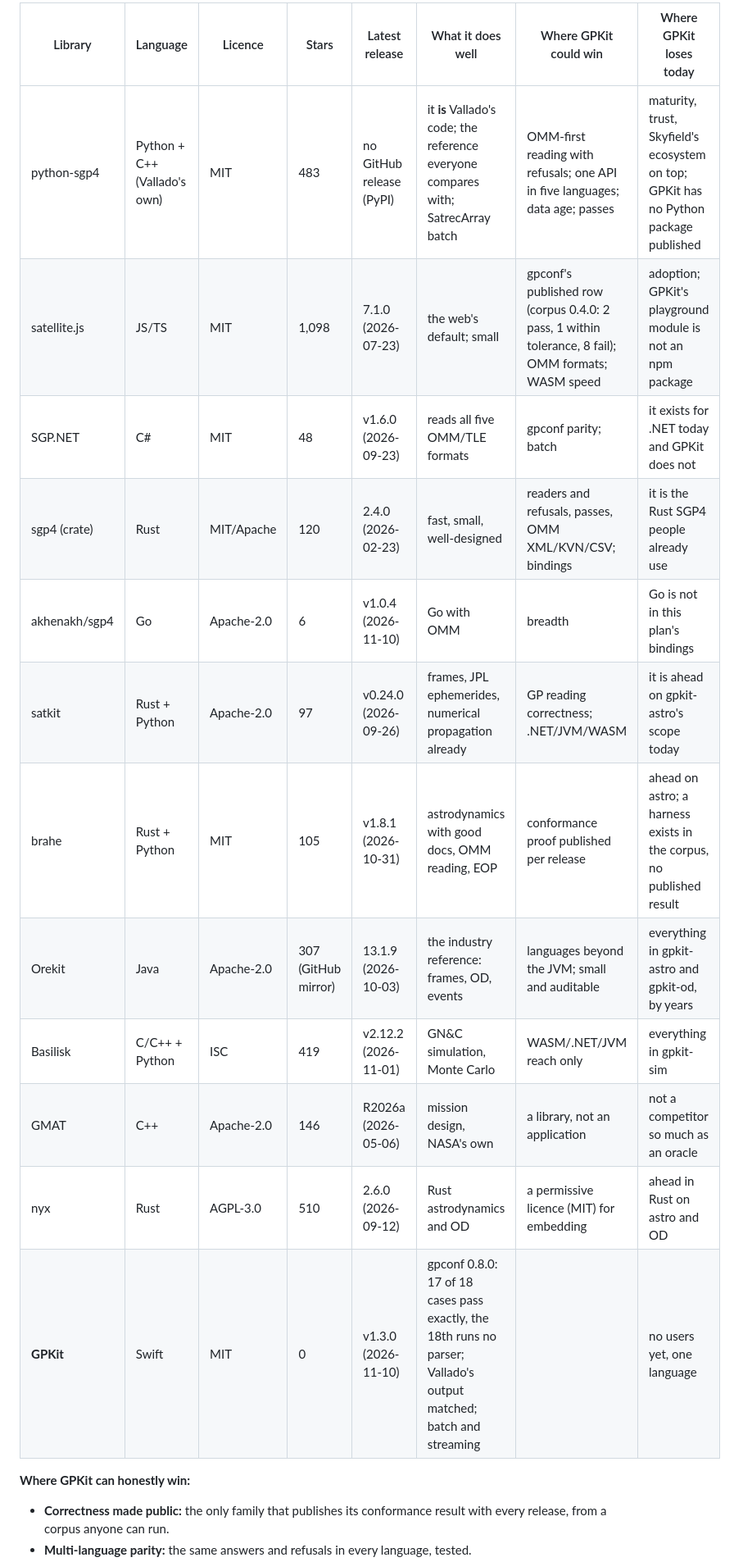
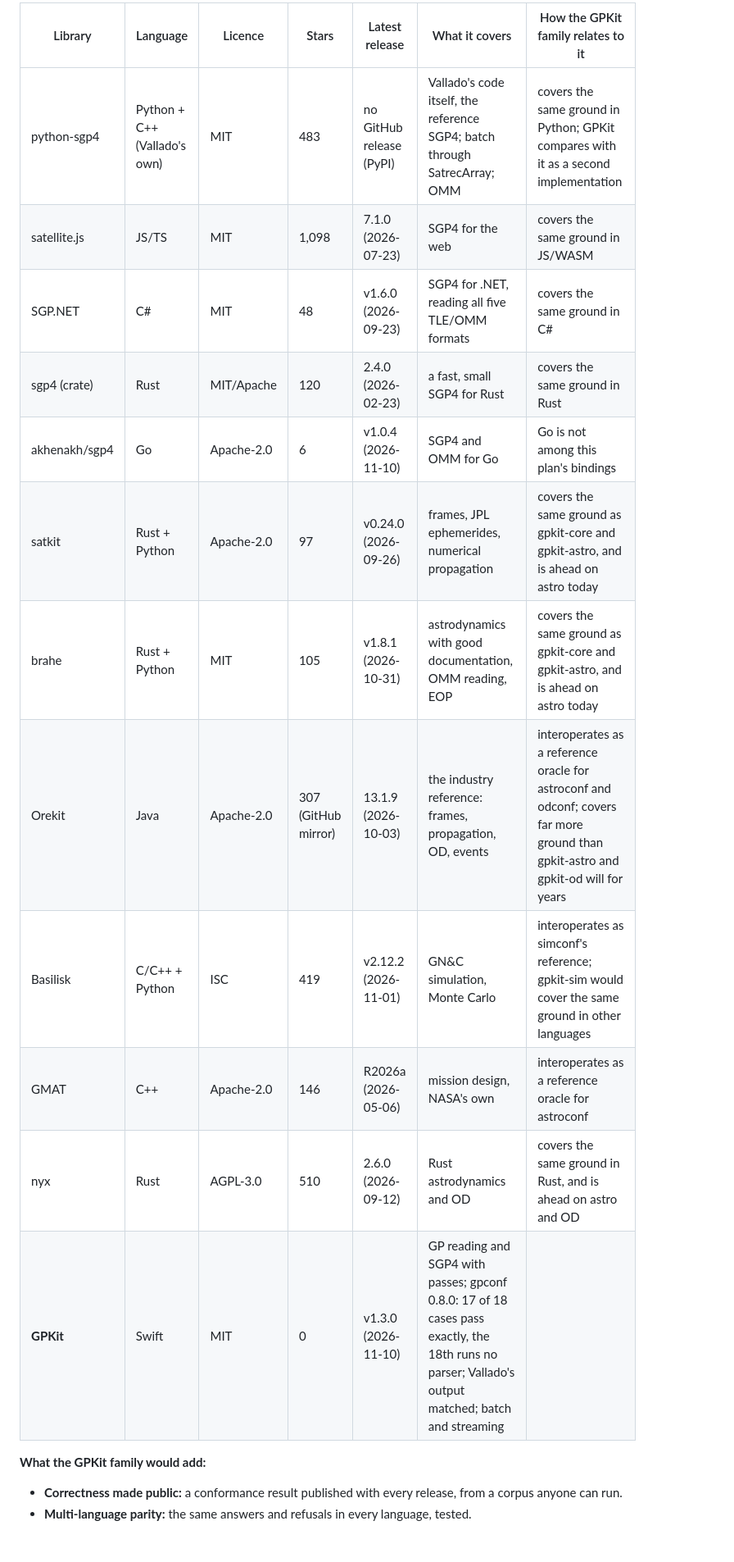
Before and after one commit to hneogy/GPKit, a Markdown page: docs/design/gpkit-everywhere.md, the part around one of its changes. Shown at 82% size. Rendered like a GitHub page; blank space fills up the shorter version.

```diff
--- a/docs/design/gpkit-everywhere.md
+++ b/docs/design/gpkit-everywhere.md
@@ -308,20 +308,19 @@ most have no published result. Until they do, no claim is made about them.
 
-| Library | Language | Licence | Stars | Latest release | What it does well | Where GPKit could win | Where GPKit loses today |
-|---|---|---|---|---|---|---|---|
-| python-sgp4 | Python + C++ (Vallado's own) | MIT | 483 | no GitHub release (PyPI) | it **is** Vallado's code; the reference everyone compares with; SatrecArray batch | OMM-first reading with refusals; one API in five languages; data age; passes | maturity, trust, Skyfield's ecosystem on top; GPKit has no Python package published |
-| satellite.js | JS/TS | MIT | 1,098 | 7.1.0 (2026-07-23) | the web's default; small | gpconf's published row (corpus 0.4.0: 2 pass, 1 within tolerance, 8 fail); OMM formats; WASM speed | adoption; GPKit's playground module is not an npm package |
-| SGP.NET | C# | MIT | 48 | v1.6.0 (2026-09-23) | reads all five OMM/TLE formats | gpconf parity; batch | it exists for .NET today and GPKit does not |
-| sgp4 (crate) | Rust | MIT/Apache | 120 | 2.4.0 (2026-02-23) | fast, small, well-designed | readers and refusals, passes, OMM XML/KVN/CSV; bindings | it is the Rust SGP4 people already use |
-| akhenakh/sgp4 | Go | Apache-2.0 | 6 | v1.0.4 (2026-11-10) | Go with OMM | breadth | Go is not in this plan's bindings |
-| satkit | Rust + Python | Apache-2.0 | 97 | v0.24.0 (2026-09-26) | frames, JPL ephemerides, numerical propagation already | GP reading correctness; .NET/JVM/WASM | it is ahead on gpkit-astro's scope today |
-| brahe | Rust + Python | MIT | 105 | v1.8.1 (2026-10-31) | astrodynamics with good docs, OMM reading, EOP | conformance proof published per release | ahead on astro; a harness exists in the corpus, no published result |
-| Orekit | Java | Apache-2.0 | 307 (GitHub mirror) | 13.1.9 (2026-10-03) | the industry reference: frames, OD, events | languages beyond the JVM; small and auditable | everything in gpkit-astro and gpkit-od, by years |
-| Basilisk | C/C++ + Python | ISC | 419 | v2.12.2 (2026-11-01) | GN&C simulation, Monte Carlo | WASM/.NET/JVM reach only | everything in gpkit-sim |
-| GMAT | C++ | Apache-2.0 | 146 | R2026a (2026-05-06) | mission design, NASA's own | a library, not an application | not a competitor so much as an oracle |
-| nyx | Rust | AGPL-3.0 | 510 | 2.6.0 (2026-09-12) | Rust astrodynamics and OD | a permissive licence (MIT) for embedding | ahead in Rust on astro and OD |
-| **GPKit** | Swift | MIT | 0 | v1.3.0 (2026-11-10) | gpconf 0.8.0: 17 of 18 cases pass exactly, the 18th runs no parser; Vallado's output matched; batch and streaming | | no users yet, one language |
+| Library | Language | Licence | Stars | Latest release | What it covers | How the GPKit family relates to it |
+|---|---|---|---|---|---|---|
+| python-sgp4 | Python + C++ (Vallado's own) | MIT | 483 | no GitHub release (PyPI) | Vallado's code itself, the reference SGP4; batch through SatrecArray; OMM | covers the same ground in Python; GPKit compares with it as a second implementation |
+| satellite.js | JS/TS | MIT | 1,098 | 7.1.0 (2026-07-23) | SGP4 for the web | covers the same ground in JS/WASM |
+| SGP.NET | C# | MIT | 48 | v1.6.0 (2026-09-23) | SGP4 for .NET, reading all five TLE/OMM formats | covers the same ground in C# |
+| sgp4 (crate) | Rust | MIT/Apache | 120 | 2.4.0 (2026-02-23) | a fast, small SGP4 for Rust | covers the same ground in Rust |
+| akhenakh/sgp4 | Go | Apache-2.0 | 6 | v1.0.4 (2026-11-10) | SGP4 and OMM for Go | Go is not among this plan's bindings |
+| satkit | Rust + Python | Apache-2.0 | 97 | v0.24.0 (2026-09-26) | frames, JPL ephemerides, numerical propagation | covers the same ground as gpkit-core and gpkit-astro, and is ahead on astro today |
+| brahe | Rust + Python | MIT | 105 | v1.8.1 (2026-10-31) | astrodynamics with good documentation, OMM reading, EOP | covers the same ground as gpkit-core and gpkit-astro, and is ahead on astro today |
+| Orekit | Java | Apache-2.0 | 307 (GitHub mirror) | 13.1.9 (2026-10-03) | the industry reference: frames, propagation, OD, events | interoperates as a reference oracle for astroconf and odconf; covers far more ground than gpkit-astro and gpkit-od will for years |
+| Basilisk | C/C++ + Python | ISC | 419 | v2.12.2 (2026-11-01) | GN&C simulation, Monte Carlo | interoperates as simconf's reference; gpkit-sim would cover the same ground in other languages |
+| GMAT | C++ | Apache-2.0 | 146 | R2026a (2026-05-06) | mission design, NASA's own | interoperates as a reference oracle for astroconf |
+| nyx | Rust | AGPL-3.0 | 510 | 2.6.0 (2026-09-12) | Rust astrodynamics and OD | covers the same ground in Rust, and is ahead on astro and OD |
+| **GPKit** | Swift | MIT | 0 | v1.3.0 (2026-11-10) | GP reading and SGP4 with passes; gpconf 0.8.0: 17 of 18 cases pass exactly, the 18th runs no parser; Vallado's output matched; batch and streaming | |
 
-**Where GPKit can honestly win:**
-- **Correctness made public:** the only family that publishes its conformance result with every release, from a
-  corpus anyone can run.
+**What the GPKit family would add:**
+- **Correctness made public:** a conformance result published with every release, from a corpus anyone can run.
 - **Multi-language parity:** the same answers and refusals in every language, tested.
```
Also changed, not shown: other parts of docs/design/gpkit-everywhere.md (+19 -19 lines), docs/design/README.md (+1 -1 lines).
